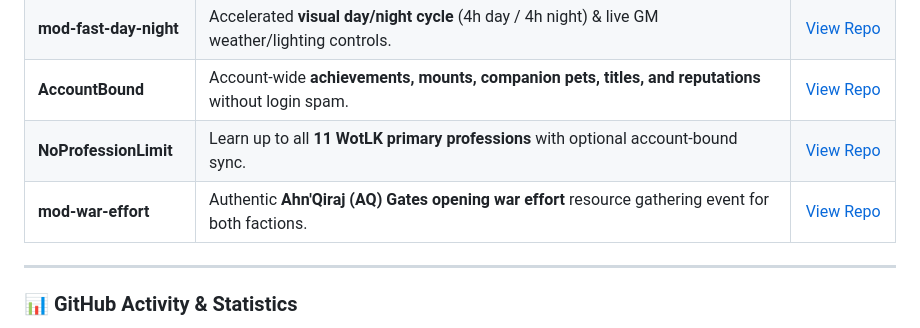
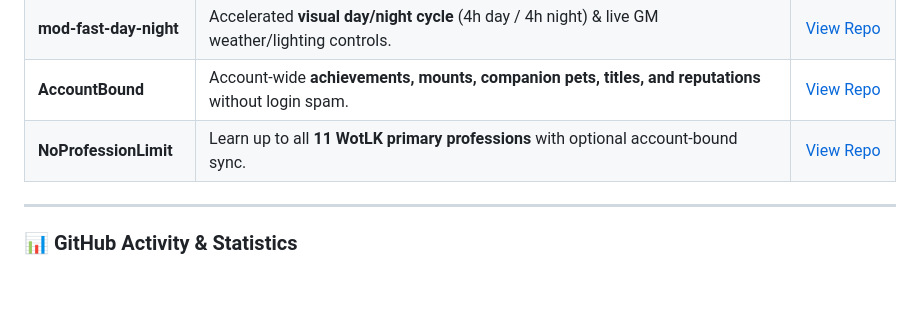
Before and after one commit to AlsoNotMehh/AlsoNotMehh, a Markdown page: README.md, the part around the change. GitHub-like rendering; blank space fills up the shorter version.

Commit message:
chore: remove war-effort from modules table

```diff
--- a/README.md
+++ b/README.md
@@ -33,7 +33,6 @@
 | **mod-fast-day-night** | Accelerated **visual day/night cycle** (4h day / 4h night) & live GM weather/lighting controls. | [View Repo](https://github.com/AlsoNotMehh/mod-fast-day-night) |
 | **AccountBound** | Account-wide **achievements, mounts, companion pets, titles, and reputations** without login spam. | [View Repo](https://github.com/AlsoNotMehh/AccountBound) |
 | **NoProfessionLimit** | Learn up to all **11 WotLK primary professions** with optional account-bound sync. | [View Repo](https://github.com/AlsoNotMehh/NoProfessionLimit) |
-| **mod-war-effort** | Authentic **Ahn'Qiraj (AQ) Gates opening war effort** resource gathering event for both factions. | [View Repo](https://github.com/AlsoNotMehh/mod-war-effort) |
 
 ---
 
```
